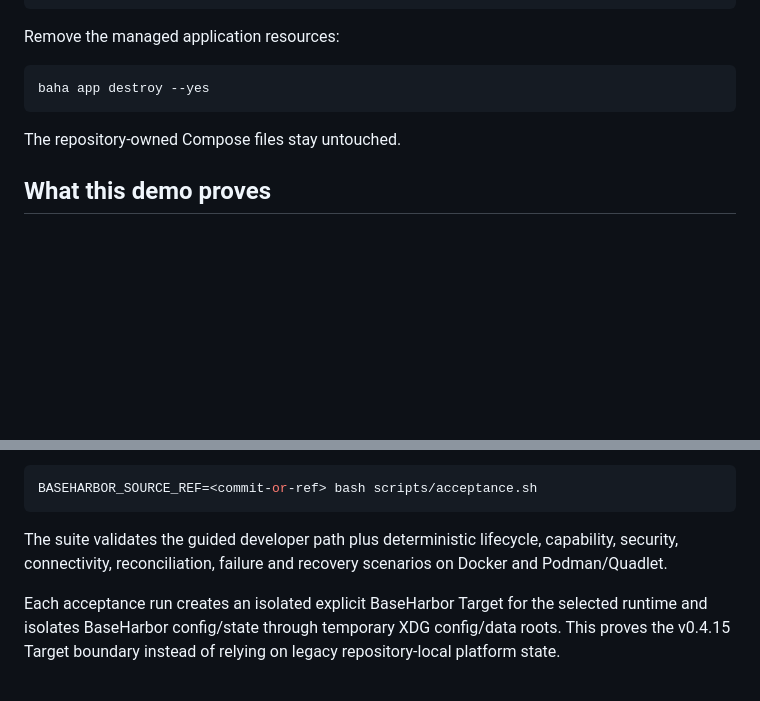
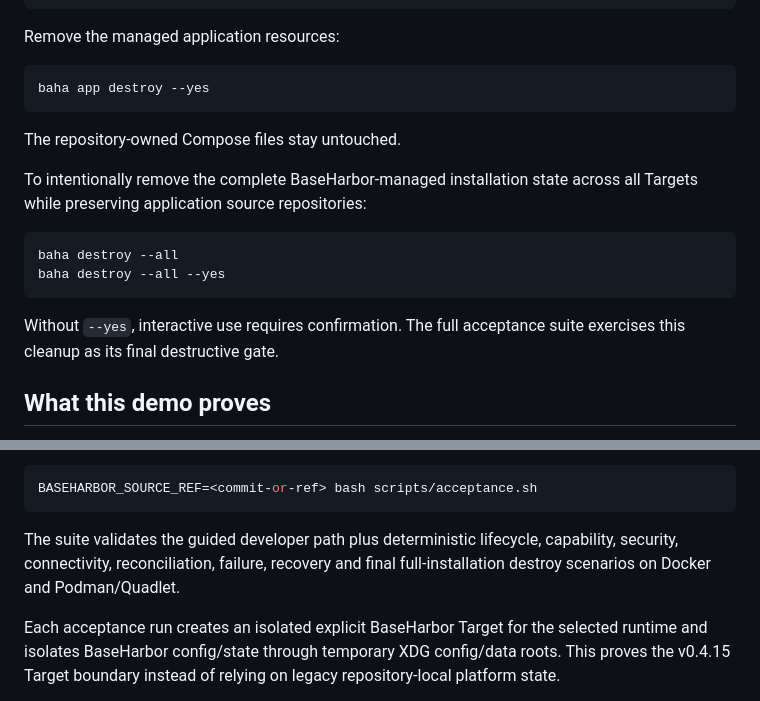
Before and after one commit to mcpdev80/baseharbor-demo, a Markdown page: README.md, 2 parts joined by grey strips. GitHub-like rendering; blank space fills up the shorter version.

Commit message:
docs(v0.4.15): document full destroy demo flow

````diff
--- a/README.md
+++ b/README.md
@@ -133,6 +133,15 @@ baha app destroy --yes
 
 The repository-owned Compose files stay untouched.
 
+To intentionally remove the complete BaseHarbor-managed installation state across all Targets while preserving application source repositories:
+
+```bash
+baha destroy --all
+baha destroy --all --yes
+```
+
+Without `--yes`, interactive use requires confirmation. The full acceptance suite exercises this cleanup as its final destructive gate.
+
 ## What this demo proves
 
 BaseHarbor adopts an existing application without rewriting its Compose model or leaking provider details into the application contract.
@@ -167,7 +176,7 @@ Against a candidate commit or ref:
 BASEHARBOR_SOURCE_REF=<commit-or-ref> bash scripts/acceptance.sh
 ```
 
-The suite validates the guided developer path plus deterministic lifecycle, capability, security, connectivity, reconciliation, failure and recovery scenarios on Docker and Podman/Quadlet.
+The suite validates the guided developer path plus deterministic lifecycle, capability, security, connectivity, reconciliation, failure, recovery and final full-installation destroy scenarios on Docker and Podman/Quadlet.
 
 Each acceptance run creates an isolated explicit BaseHarbor Target for the selected runtime and isolates BaseHarbor config/state through temporary XDG config/data roots. This proves the v0.4.15 Target boundary instead of relying on legacy repository-local platform state.
 
````
